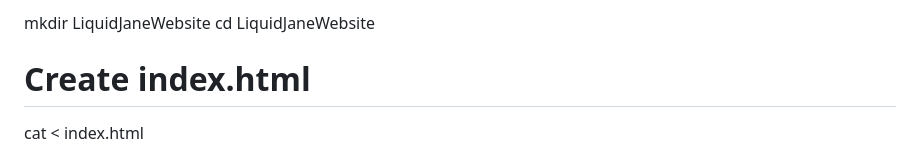
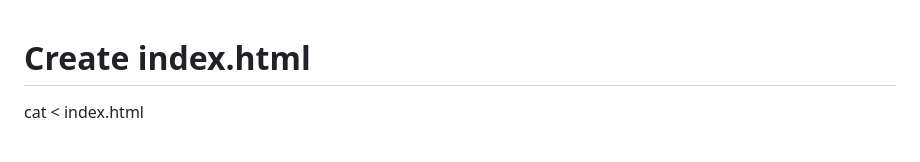
Before and after one commit to MUSHROOM123456788/LIQUIDJANE, a Markdown page: README.md, the part around the change. GitHub-like rendering.

Commit message:
Remove directory setup instructions from README
Remove instructions for creating and navigating to the LiquidJaneWebsite directory.

```diff
--- a/README.md
+++ b/README.md
@@ -1,5 +1,4 @@
-mkdir LiquidJaneWebsite
-cd LiquidJaneWebsite
+
 
 # Create index.html
 cat <<EOL > index.html
```
